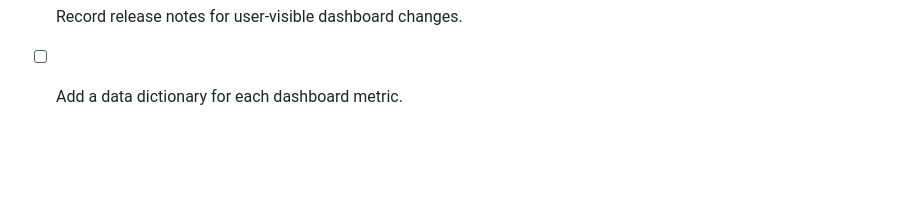
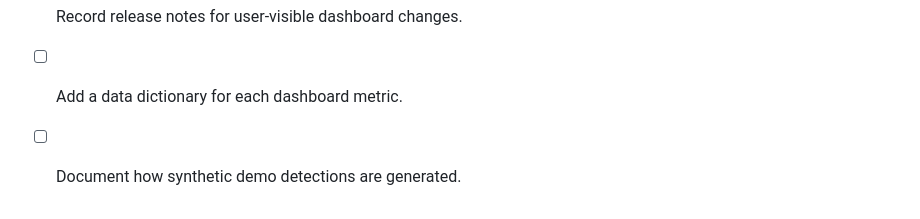
Before and after one commit to Atharva-ark06/Ocean-AI, a Markdown page: docs/ENGINEERING-ROADMAP.md, the part around the change. Drawn GitHub-style; blank space fills up the shorter version.

Commit message:
docs: roadmap — Document how synthetic demo detections are generated.

```diff
--- a/docs/ENGINEERING-ROADMAP.md
+++ b/docs/ENGINEERING-ROADMAP.md
@@ -103,3 +103,5 @@ This checklist tracks potential improvements. Items are proposals until implemen
 - [ ] Record release notes for user-visible dashboard changes.
 
 - [ ] Add a data dictionary for each dashboard metric.
+
+- [ ] Document how synthetic demo detections are generated.
```
